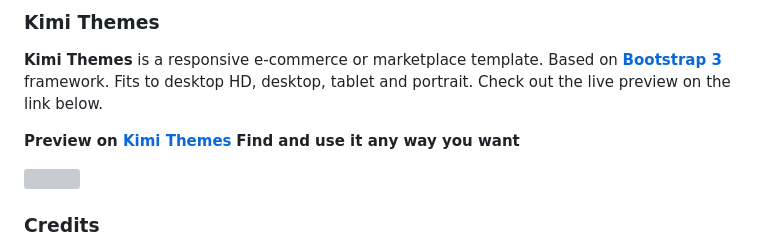
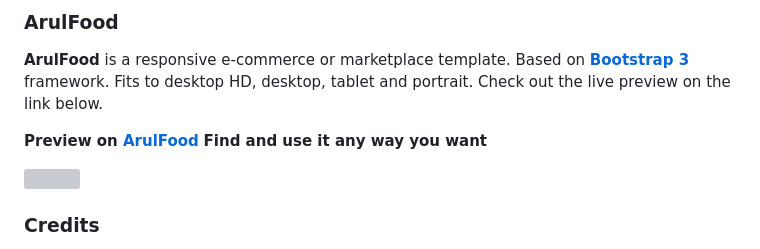
Before and after one commit to arul0711/Arul-food, a Markdown page: README.md, the part around the change. GitHub-like rendering; grey boxes are pictures that could not be loaded.

```diff
--- a/README.md
+++ b/README.md
@@ -1,7 +1,7 @@
-### Kimi Themes
-**Kimi Themes** is a responsive e-commerce or marketplace template. Based on **[Bootstrap 3](https://github.com/twbs/bootstrap)** framework. Fits to desktop HD, desktop, tablet and portrait. Check out the live preview on the link below.
+### ArulFood
+**ArulFood** is a responsive e-commerce or marketplace template. Based on **[Bootstrap 3](https://github.com/twbs/bootstrap)** framework. Fits to desktop HD, desktop, tablet and portrait. Check out the live preview on the link below.
 
-**Preview on [Kimi Themes](https://philipherlambang.github.io/kimi/)**
+**Preview on [ArulFood](https://philipherlambang.github.io/kimi/)**
 **Find and use it any way you want**
 
 
```
